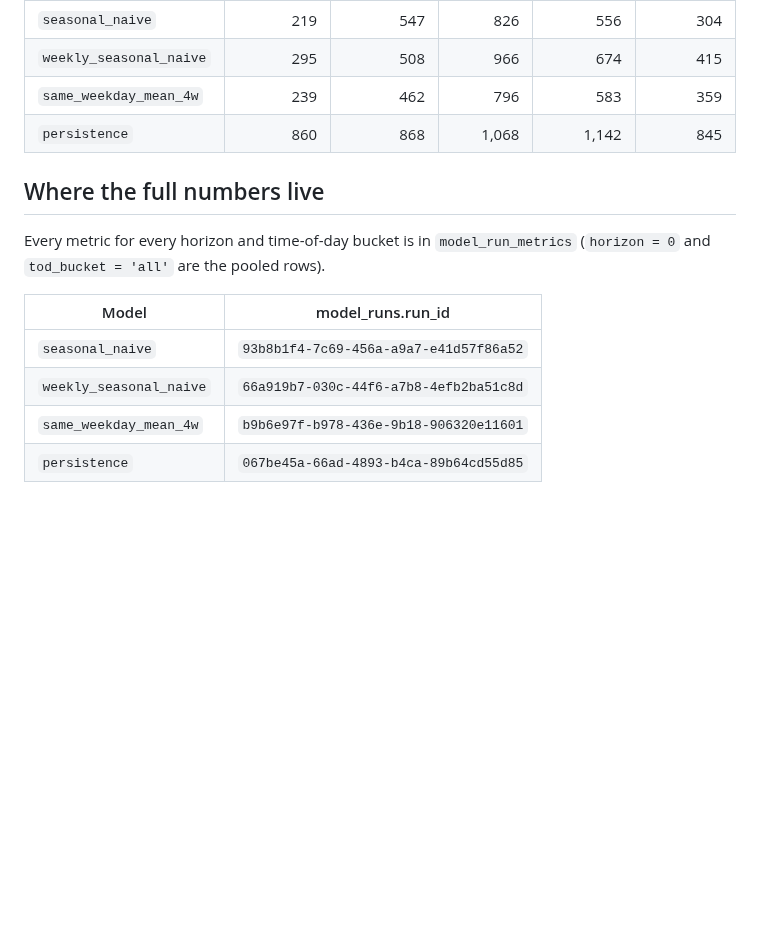
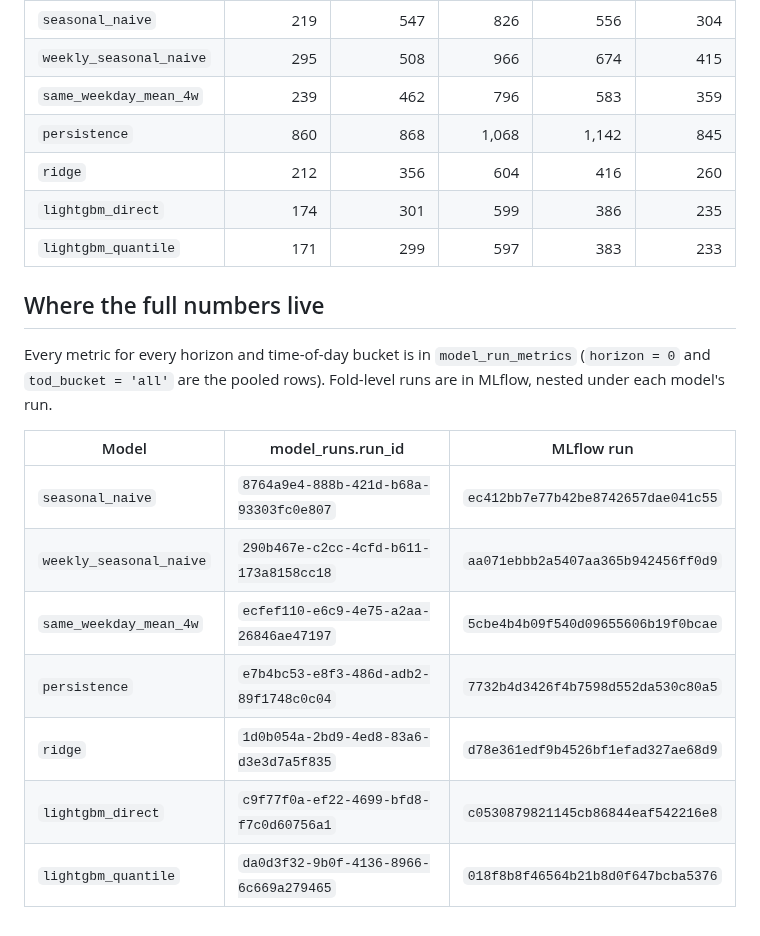
Before and after one commit to proxykhan/nem-forecast, a Markdown page: docs/backtest/README.md, the part around one of its changes. Rendered like a GitHub page; blank space fills up the shorter version.

```diff
--- a/docs/backtest/README.md
+++ b/docs/backtest/README.md
@@ -46,15 +74,22 @@ Generated by `nem-forecast backtest` on 2026-10-13 23:42 AEST from commit `884e7
 | `weekly_seasonal_naive` | 295 | 508 | 966 | 674 | 415 |
 | `same_weekday_mean_4w` | 239 | 462 | 796 | 583 | 359 |
 | `persistence` | 860 | 868 | 1,068 | 1,142 | 845 |
+| `ridge` | 212 | 356 | 604 | 416 | 260 |
+| `lightgbm_direct` | 174 | 301 | 599 | 386 | 235 |
+| `lightgbm_quantile` | 171 | 299 | 597 | 383 | 233 |
 
 ## Where the full numbers live
 
 Every metric for every horizon and time-of-day bucket is in `model_run_metrics`
-(`horizon = 0` and `tod_bucket = 'all'` are the pooled rows).
+(`horizon = 0` and `tod_bucket = 'all'` are the pooled rows). Fold-level runs are in
+MLflow, nested under each model's run.
 
-| Model | model_runs.run_id |
-|---|---|
-| `seasonal_naive` | `93b8b1f4-7c69-456a-a9a7-e41d57f86a52` |
-| `weekly_seasonal_naive` | `66a919b7-030c-44f6-a7b8-4efb2ba51c8d` |
-| `same_weekday_mean_4w` | `b9b6e97f-b978-436e-9b18-906320e11601` |
-| `persistence` | `067be45a-66ad-4893-b4ca-89b64cd55d85` |
+| Model | model_runs.run_id | MLflow run |
+|---|---|---|
+| `seasonal_naive` | `8764a9e4-888b-421d-b68a-93303fc0e807` | `ec412bb7e77b42be8742657dae041c55` |
+| `weekly_seasonal_naive` | `290b467e-c2cc-4cfd-b611-173a8158cc18` | `aa071ebbb2a5407aa365b942456ff0d9` |
+| `same_weekday_mean_4w` | `ecfef110-e6c9-4e75-a2aa-26846ae47197` | `5cbe4b4b09f540d09655606b19f0bcae` |
+| `persistence` | `e7b4bc53-e8f3-486d-adb2-89f1748c0c04` | `7732b4d3426f4b7598d552da530c80a5` |
+| `ridge` | `1d0b054a-2bd9-4ed8-83a6-d3e3d7a5f835` | `d78e361edf9b4526bf1efad327ae68d9` |
+| `lightgbm_direct` | `c9f77f0a-ef22-4699-bfd8-f7c0d60756a1` | `c0530879821145cb86844eaf542216e8` |
+| `lightgbm_quantile` | `da0d3f32-9b0f-4136-8966-6c669a279465` | `018f8b8f46564b21b8d0f647bcba5376` |
```
Also changed, not shown: other parts of docs/backtest/README.md (+37 -9 lines), docs/backtest/mae_by_horizon.png.
